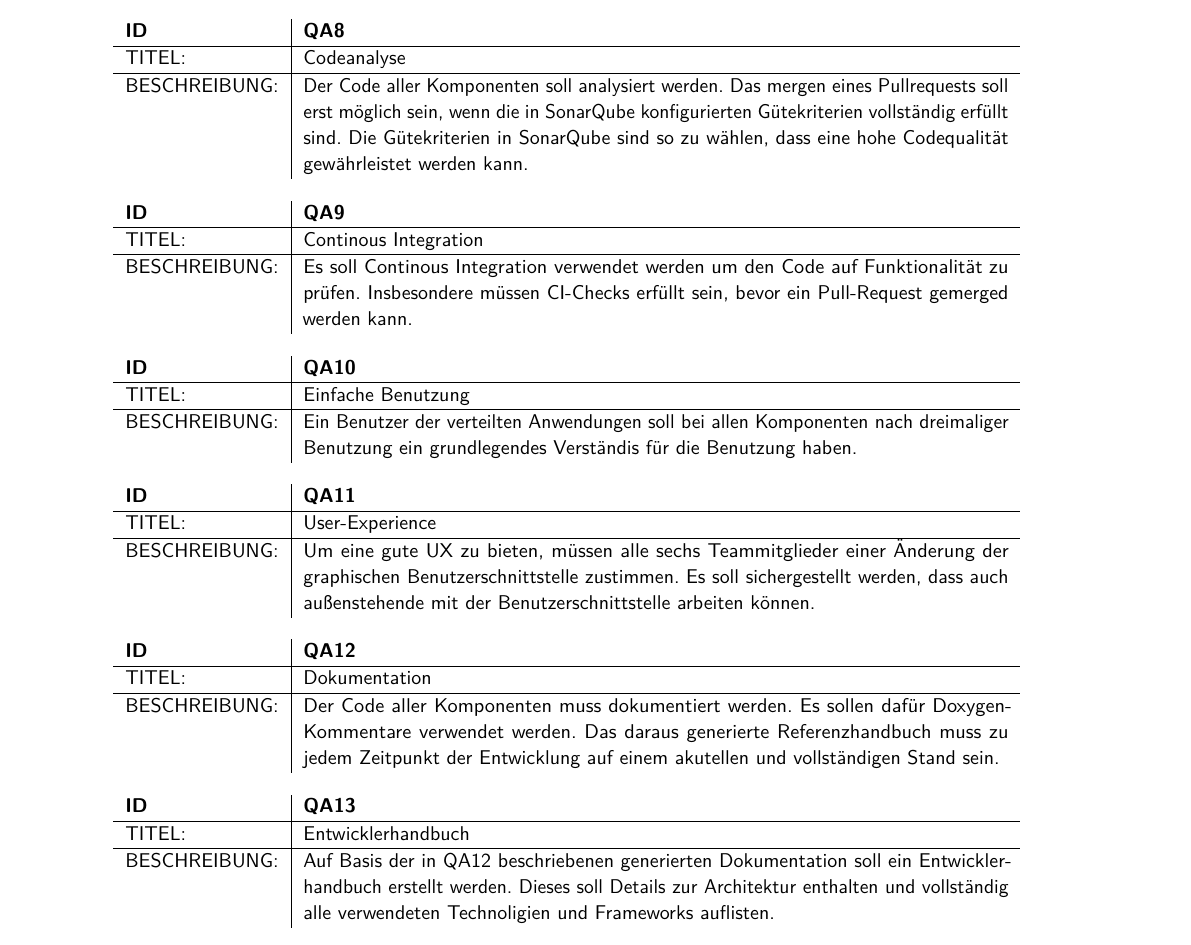
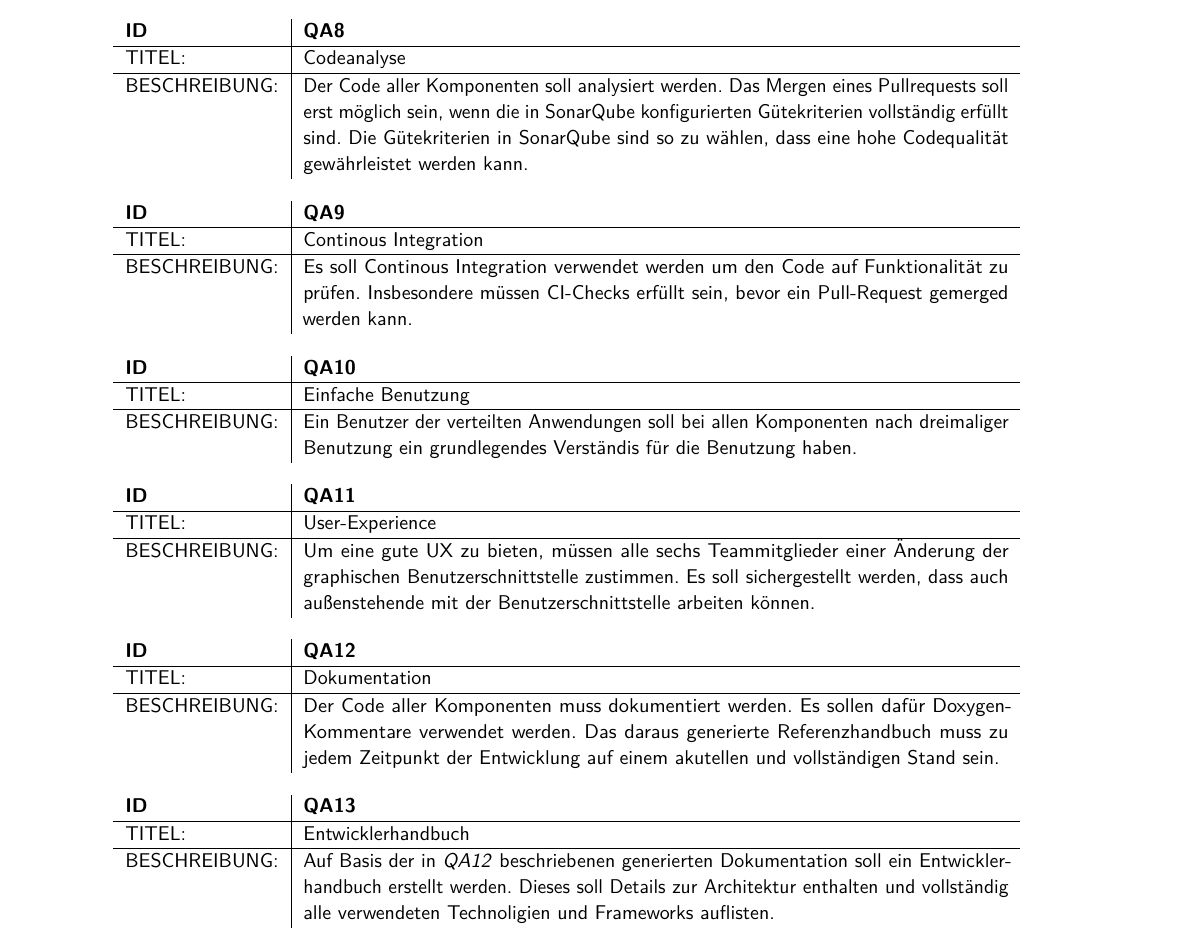
Before and after one commit to SoPra-Team-17/Meilensteine, a LaTeX document (Meilenstein01/Pflichtenheft.tex, which reads Meilenstein01/chapter/nfa.tex): part of page 37 of 37, cut so that both start at the same text. Compiled offline with pdfLaTeX; an older LaTeX class or package is replaced by its successor.

Commit message:
fixed typos

```diff
--- a/Meilenstein01/chapter/nfa.tex
+++ b/Meilenstein01/chapter/nfa.tex
@@ -115,7 +115,7 @@ Dieser Abschnitt spezifiziert die Qualitätsanforderungen (QA) an das Softwaresy
 	 \hline
 		TITEL: & Entwicklerhandbuch\\
 	 \hline
-	 BESCHREIBUNG: & Auf Basis der in QA12 beschriebenen generierten Dokumentation soll ein Entwicklerhandbuch erstellt werden. Dieses soll Details zur Architektur enthalten und vollständig alle verwendeten Technoligien und Frameworks auflisten.
+		BESCHREIBUNG: & Auf Basis der in \textit{QA12} beschriebenen generierten Dokumentation soll ein Entwicklerhandbuch erstellt werden. Dieses soll Details zur Architektur enthalten und vollständig alle verwendeten Technoligien und Frameworks auflisten.
 \end{tabularx}
 
 
```
Also changed, not shown: Meilenstein01/chapter/nfa.tex (2 more changed lines).
